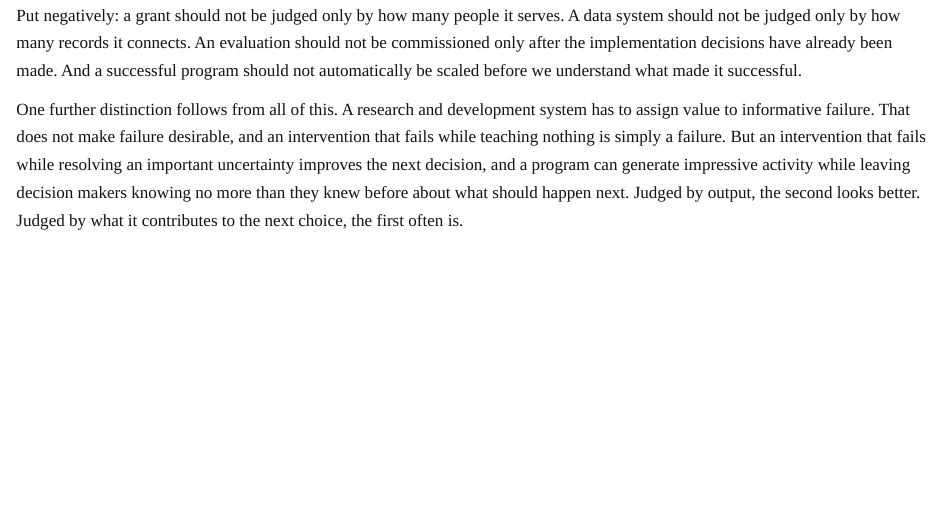
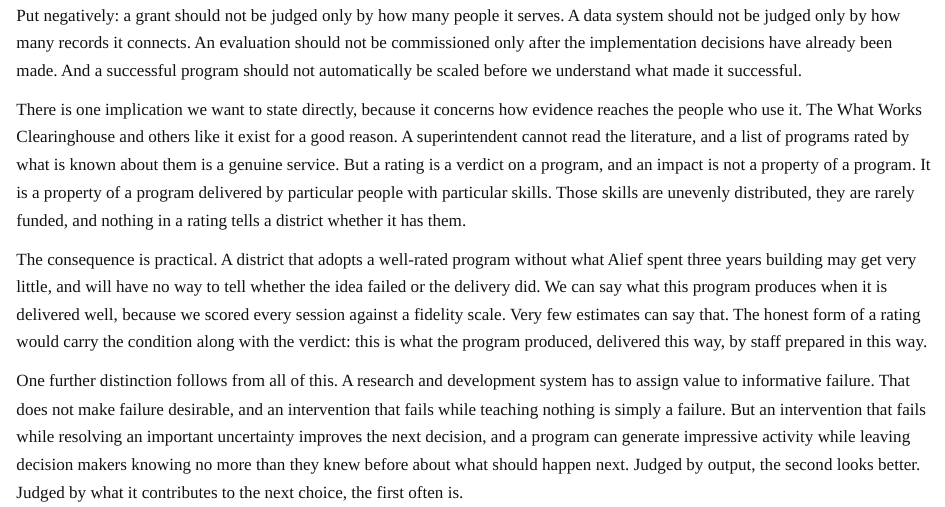
Before and after one commit to congonhas/congonhas.github.io, a Quarto document (center.qmd): the page in a window 1100 px wide, from 8610 px down. Rendered offline with R 4.5, knitr and Pandoc in place of Quarto, with nearby package versions.

Commit message:
Update center.qmd

```diff
--- a/center.qmd
+++ b/center.qmd
@@ -218,6 +218,10 @@ This has implications that differ by actor. Researchers have to formulate their
 
 Put negatively: a grant should not be judged only by how many people it serves. A data system should not be judged only by how many records it connects. An evaluation should not be commissioned only after the implementation decisions have already been made. And a successful program should not automatically be scaled before we understand what made it successful.
 
+There is one implication we want to state directly, because it concerns how evidence reaches the people who use it. The What Works Clearinghouse and others like it exist for a good reason. A superintendent cannot read the literature, and a list of programs rated by what is known about them is a genuine service. But a rating is a verdict on a program, and an impact is not a property of a program. It is a property of a program delivered by particular people with particular skills. Those skills are unevenly distributed, they are rarely funded, and nothing in a rating tells a district whether it has them.
+
+The consequence is practical. A district that adopts a well-rated program without what Alief spent three years building may get very little, and will have no way to tell whether the idea failed or the delivery did. We can say what this program produces when it is delivered well, because we scored every session against a fidelity scale. Very few estimates can say that. The honest form of a rating would carry the condition along with the verdict: this is what the program produced, delivered this way, by staff prepared in this way.
+
 One further distinction follows from all of this. A research and development system has to assign value to informative failure. That does not make failure desirable, and an intervention that fails while teaching nothing is simply a failure. But an intervention that fails while resolving an important uncertainty improves the next decision, and a program can generate impressive activity while leaving decision makers knowing no more than they knew before about what should happen next. Judged by output, the second looks better. Judged by what it contributes to the next choice, the first often is.
 
 Research and development requires patience because some of its most consequential work produces very little that is immediately visible. In Alief, the stage that consumed the most time, served no families, and was hardest to fund was the stage that determined whether everything that followed would mean anything. That experience changed how we think about innovation.
```
